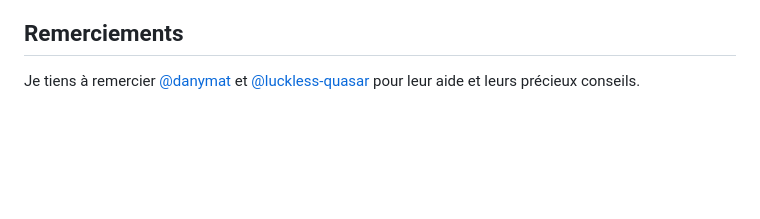
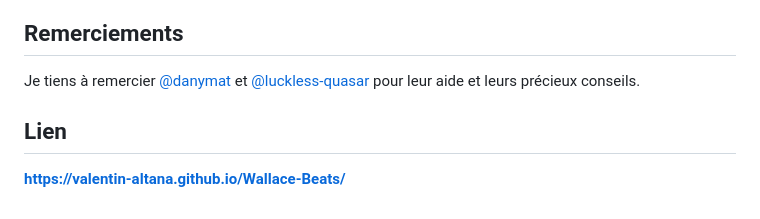
Before and after one commit to valentin-altana/wallace-city, a Markdown page: README.md, the part around the change. GitHub-like rendering; blank space fills up the shorter version.

```diff
--- a/README.md
+++ b/README.md
@@ -29,3 +29,7 @@ Je suis ravi de présenter cette première version, en espérant qu'elle soit au
 ## Remerciements
 
 Je tiens à remercier [@danymat](https://github.com/danymat) et [@luckless-quasar](https://github.com/luckless-quasar) pour leur aide et leurs précieux conseils.
+
+## Lien
+
+**https://valentin-altana.github.io/Wallace-Beats/**
```
